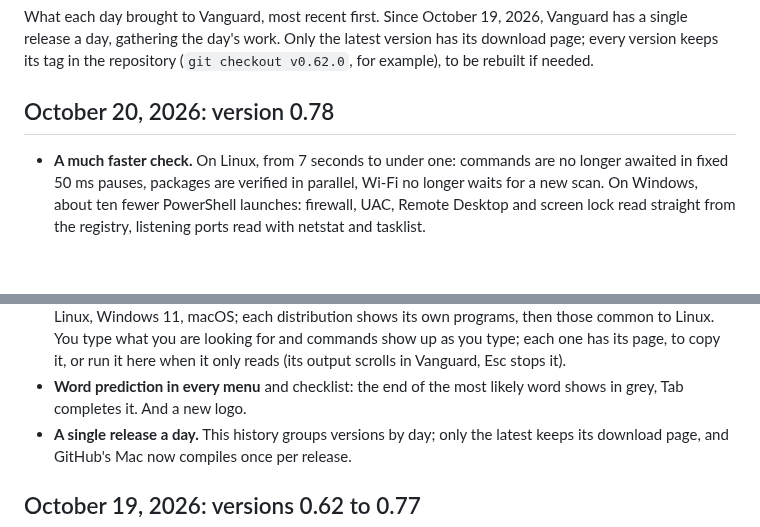
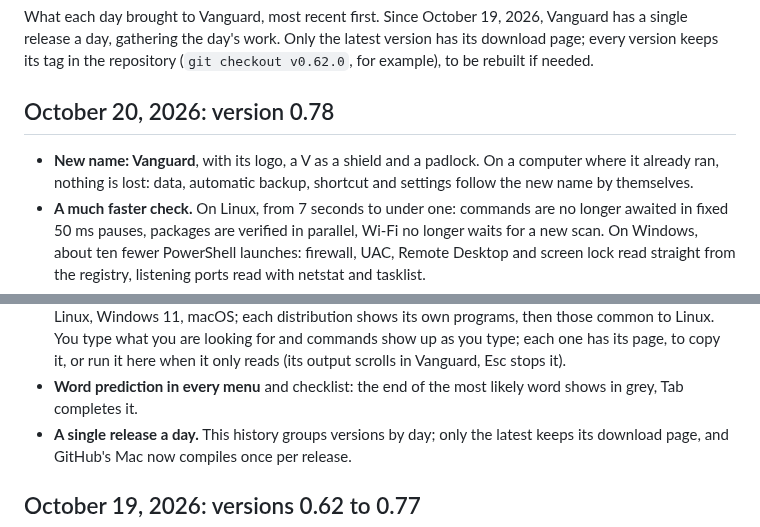
Before and after one commit to d9v3/vanguard-archive, a Markdown page: CHANGELOG.en.md, 2 parts joined by grey strips. GitHub-like rendering; blank space fills up the shorter version.

```diff
--- a/CHANGELOG.en.md
+++ b/CHANGELOG.en.md
@@ -8,6 +8,8 @@ repository (`git checkout v0.62.0`, for example), to be rebuilt if needed.
 
 ## October 20, 2026: version 0.78
 
+- **New name: Vanguard**, with its logo, a V as a shield and a padlock. On a computer where it already ran,
+  nothing is lost: data, automatic backup, shortcut and settings follow the new name by themselves.
 - **A much faster check.** On Linux, from 7 seconds to under one: commands are no longer awaited in fixed 50 ms
   pauses, packages are verified in parallel, Wi-Fi no longer waits for a new scan. On Windows, about ten fewer PowerShell
   launches: firewall, UAC, Remote Desktop and screen lock read straight from the registry, listening ports
@@ -26,7 +28,6 @@ repository (`git checkout v0.62.0`, for example), to be rebuilt if needed.
   commands show up as you type; each one has its page, to copy it, or run it here when it only reads (its output
   scrolls in Vanguard, Esc stops it).
 - **Word prediction in every menu** and checklist: the end of the most likely word shows in grey, Tab completes it.
-  And a new logo.
 - **A single release a day.** This history groups versions by day; only the latest keeps its download page, and
   GitHub's Mac now compiles once per release.
 
```
Also changed, not shown: CHANGELOG.md (+3 -1 lines).
